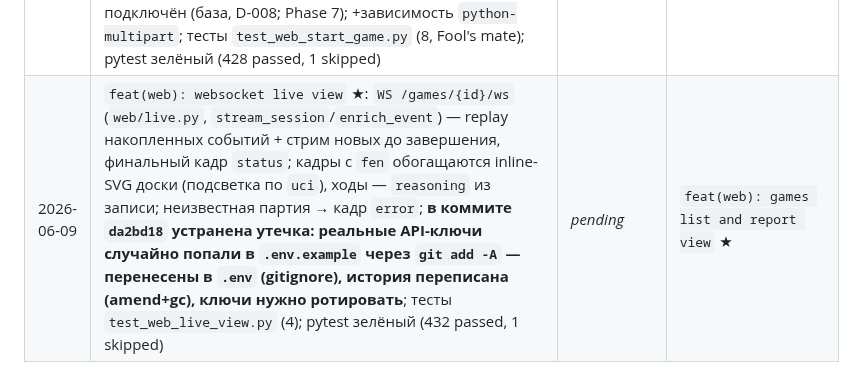
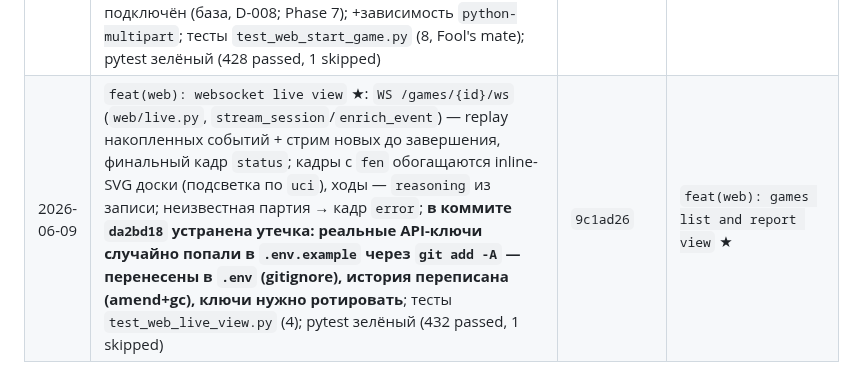
Before and after one commit to kovdmtr/LLM_arena_chess, a Markdown page: docs/PROGRESS.md, the part around the change. Rendered like a GitHub page.

Commit message:
docs(progress): record real commit hash in session log

```diff
--- a/docs/PROGRESS.md
+++ b/docs/PROGRESS.md
@@ -106,4 +106,4 @@
 | 2026-06-09 | `feat(web): fastapi app skeleton` ★: **Phase 6 началась** — `web/app.py` (`create_app(settings=None)` + модульный `app`): health `/health`, статика `/static` (`app.css`), Jinja2-шаблоны (`base.html`+`index.html`, стартовая `/`); `settings`/`templates` в `app.state`; экспорт из `arena.web`; найдено: Starlette требует новую сигнатуру `TemplateResponse(request, name, context)`; тесты `test_web_app.py` (5, `TestClient`); pytest зелёный (404 passed, 1 skipped) | `f34ff99` | `feat(web): model selection page` ★ |
 | 2026-06-09 | `feat(web): model selection page` ★: `GET /games/new` рендерит каталог моделей формой выбора белых/чёрных (2×`<select>` → `POST /games`); модели без ключа `disabled`+«ключ не задан», пустой каталог → плейсхолдер; каталог лениво через `_get_catalog` (кэш в `app.state.catalog`); ключ в HTML не утекает (D-003, под тестом); `new_game.html`+стили, индекс ведёт на `/games/new`; тесты `test_web_model_selection.py` (6); pytest зелёный (410 passed, 1 skipped) | `f2b6664` | `feat(web): start game endpoint` ★ |
 | 2026-06-09 | `feat(web): start game endpoint` ★: `POST /games` резолвит модели (fail-fast → форма с ошибкой 400) и стартует партию в фоне, редирект 303 на `/games/{id}`; `web/games.py` — `GameManager` (реестр + потоки-демоны + сохранение артефактов по окончании) и `GameSession` (статус/события/живой `GameRecord`); `player_factory` — шов для фейковых игроков; движок в веб пока не подключён (база, D-008; Phase 7); +зависимость `python-multipart`; тесты `test_web_start_game.py` (8, Fool's mate); pytest зелёный (428 passed, 1 skipped) | `da2bd18` | `feat(web): websocket live view` ★ |
-| 2026-06-09 | `feat(web): websocket live view` ★: `WS /games/{id}/ws` (`web/live.py`, `stream_session`/`enrich_event`) — replay накопленных событий + стрим новых до завершения, финальный кадр `status`; кадры с `fen` обогащаются inline-SVG доски (подсветка по `uci`), ходы — `reasoning` из записи; неизвестная партия → кадр `error`; **в коммите `da2bd18` устранена утечка: реальные API-ключи случайно попали в `.env.example` через `git add -A` — перенесены в `.env` (gitignore), история переписана (amend+gc), ключи нужно ротировать**; тесты `test_web_live_view.py` (4); pytest зелёный (432 passed, 1 skipped) | _pending_ | `feat(web): games list and report view` ★ |
+| 2026-06-09 | `feat(web): websocket live view` ★: `WS /games/{id}/ws` (`web/live.py`, `stream_session`/`enrich_event`) — replay накопленных событий + стрим новых до завершения, финальный кадр `status`; кадры с `fen` обогащаются inline-SVG доски (подсветка по `uci`), ходы — `reasoning` из записи; неизвестная партия → кадр `error`; **в коммите `da2bd18` устранена утечка: реальные API-ключи случайно попали в `.env.example` через `git add -A` — перенесены в `.env` (gitignore), история переписана (amend+gc), ключи нужно ротировать**; тесты `test_web_live_view.py` (4); pytest зелёный (432 passed, 1 skipped) | `9c1ad26` | `feat(web): games list and report view` ★ |
```
